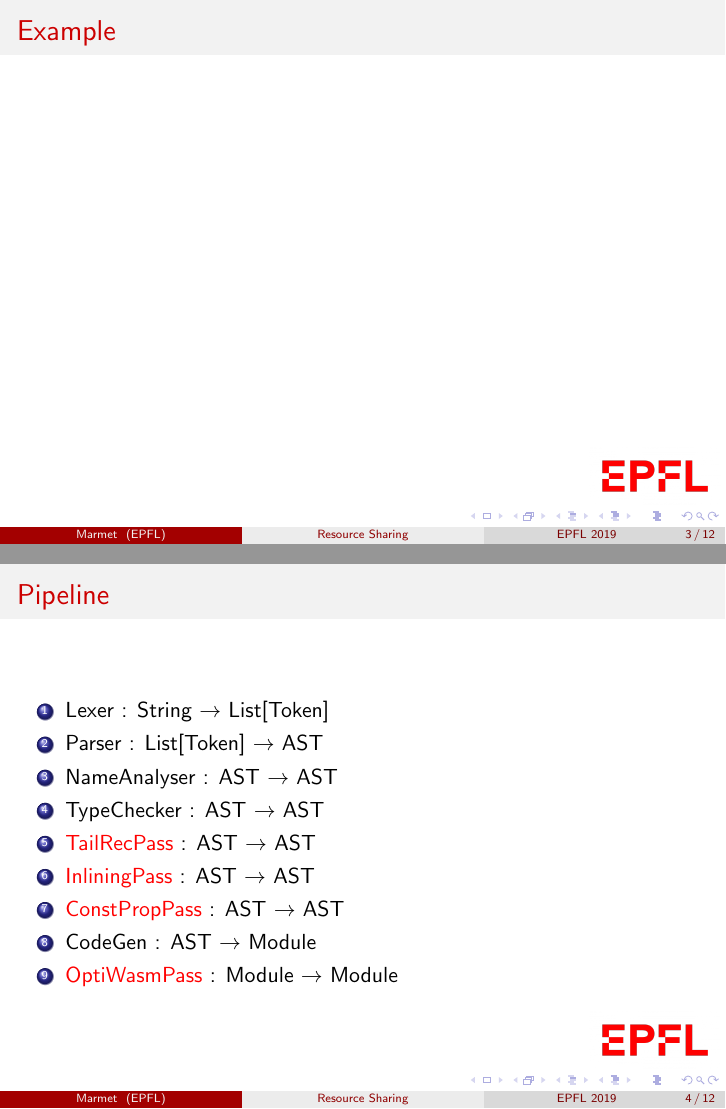
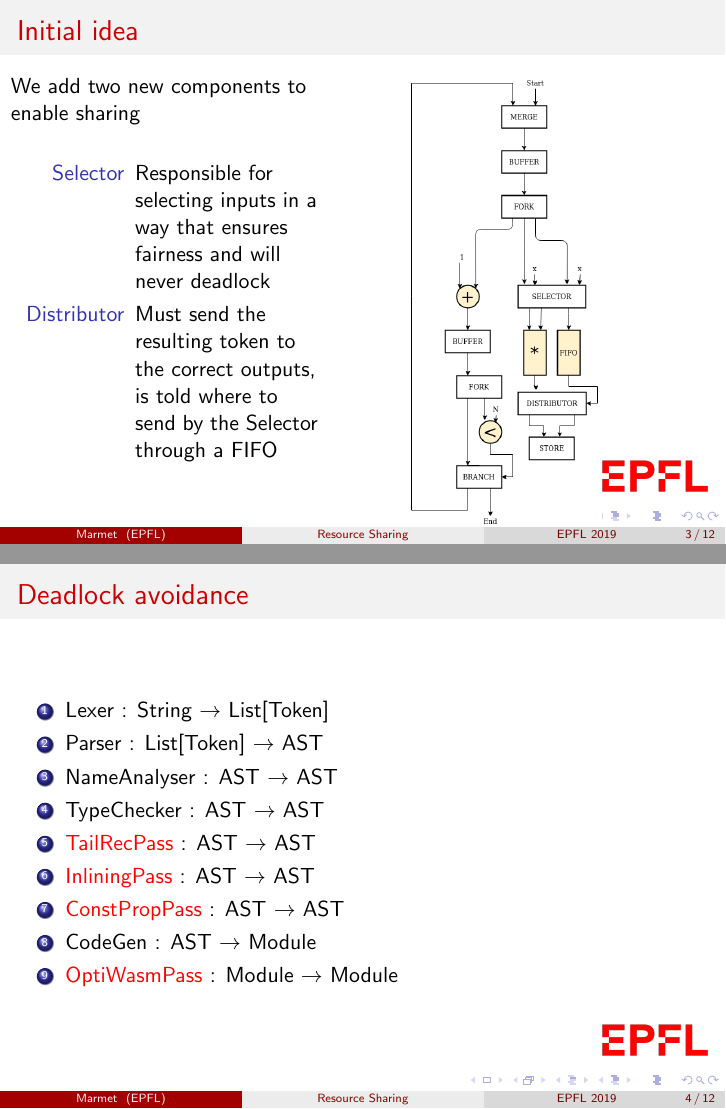
Before and after one commit to axelmarmet/intermediary-presentation, LaTeX slides (main.tex): pages 3 and 4 of 12, joined at a grey line. Compiled offline with pdfLaTeX.

Commit message:
Updates from Overleaf

```diff
--- a/main.tex
+++ b/main.tex
@@ -81,12 +81,24 @@
 \end{frame}
 
 \begin{frame}[fragile]
-\frametitle{Example}
-
+\frametitle{Initial idea}
+\begin{columns}[T]
+    \begin{column}{0.45\textwidth}
+    We add two new components to enable sharing \newline
+    \begin{description}
+        \item[Selector] Responsible for selecting inputs in a way that ensures fairness and will never deadlock
+        \item[Distributor] Must send the resulting token to the correct outputs, is told where to send by the Selector through a FIFO
+    \end{description}
+    \end{column}
+    \begin{column}{0.1\textwidth}
+    \end{column}
+    \begin{column}{0.45\textwidth}
+      \includegraphics[scale=0.28]{shared_base_case.png}
+    \end{column}
+  \end{columns}
 \end{frame}
 
-\section{Pipeline}
-\begin{frame}{Pipeline}
+\begin{frame}{Deadlock avoidance}
     \begin{enumerate}
         \item Lexer : String $\rightarrow$ List[Token]
         \item Parser : List[Token] $\rightarrow$ AST
```
Also changed, not shown: main.tex (4 more changed lines).
